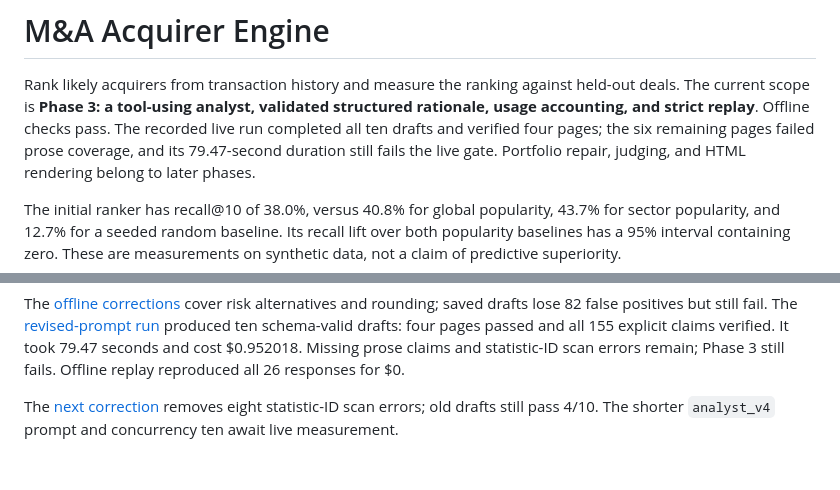
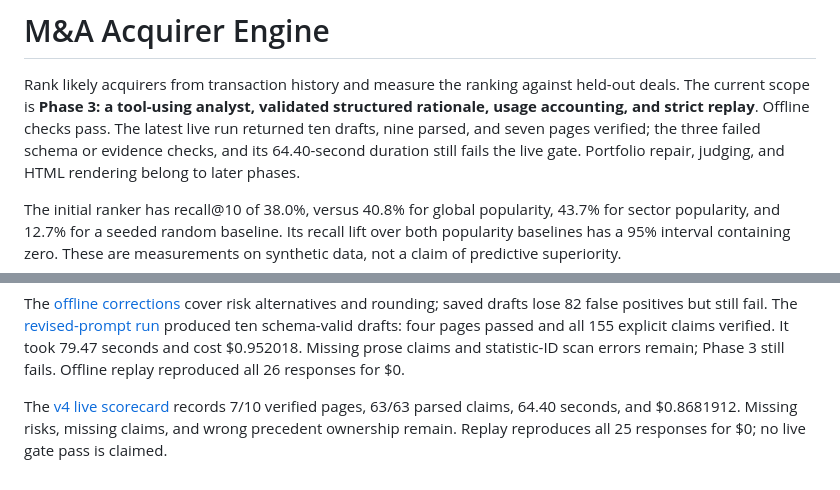
Before and after one commit to aleporin/ma-acquirer-engine, a Markdown page: README.md, 2 parts joined by grey strips. Rendered like a GitHub page.

Commit message:
docs: update measured v4 status and remaining validation failures

```diff
--- a/README.md
+++ b/README.md
@@ -3,8 +3,8 @@
 Rank likely acquirers from transaction history and measure the ranking against
 held-out deals. The current scope is **Phase 3: a tool-using analyst, validated
 structured rationale, usage accounting, and strict replay**. Offline checks pass.
-The recorded live run completed all ten drafts and verified four pages; the six
-remaining pages failed prose coverage, and its 79.47-second duration still fails
+The latest live run returned ten drafts, nine parsed, and seven pages verified;
+the three failed schema or evidence checks, and its 64.40-second duration still fails
 the live gate. Portfolio repair, judging, and HTML rendering belong to later phases.
 
 The initial ranker has recall@10 of 38.0%, versus 40.8% for global popularity,
@@ -295,4 +295,5 @@ produced ten schema-valid drafts: four pages passed and all 155 explicit claims
 It took 79.47 seconds and cost $0.952018. Missing prose claims and statistic-ID scan
 errors remain; Phase 3 still fails. Offline replay reproduced all 26 responses for $0.
 
-The [next correction](evals/results/p3-a03c7e838aa5de93877382df04128b1121e44668/summary.md) removes eight statistic-ID scan errors; old drafts still pass 4/10. The shorter `analyst_v4` prompt and concurrency ten await live measurement.
+The [v4 live scorecard](evals/results/p3-50493691575df8de6a7f75de41c891ae5c0f4340/summary.md) records 7/10 verified pages, 63/63 parsed claims, 64.40 seconds, and $0.8681912.
+Missing risks, missing claims, and wrong precedent ownership remain. Replay reproduces all 25 responses for $0; no live gate pass is claimed.
```
